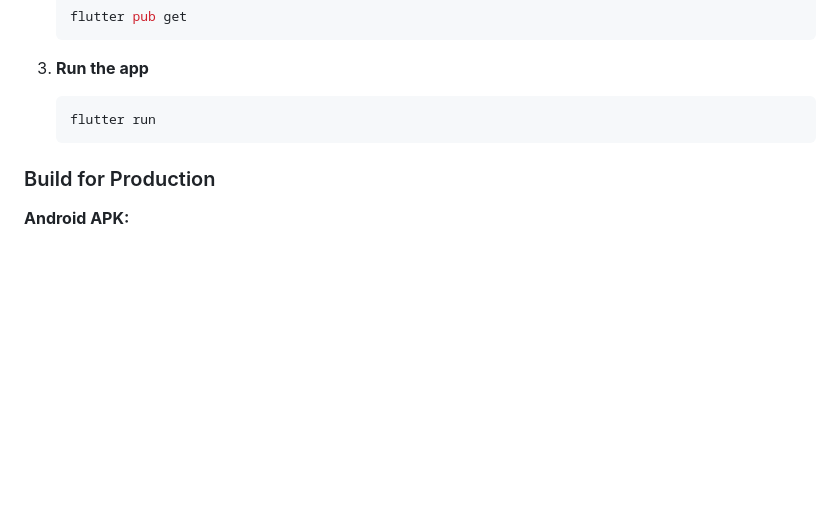
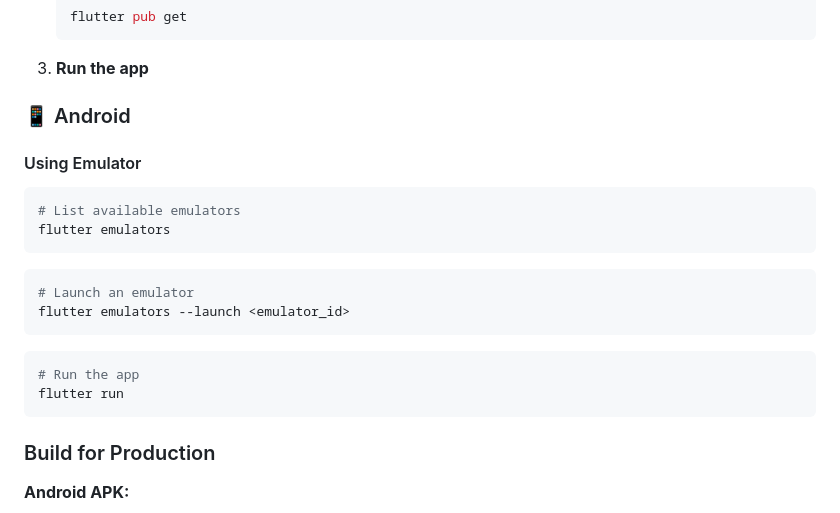
Before and after one commit to Subroz/kidlearnapp, a Markdown page: README.md, the part around the change. GitHub-like rendering; blank space fills up the shorter version.

````diff
--- a/README.md
+++ b/README.md
@@ -79,9 +79,24 @@ A beautiful, interactive kids learning app built with Flutter. Features bilingua
 
 3. **Run the app**
 
-   ```bash
-   flutter run
-   ```
+  ### 📱 Android
+
+#### Using Emulator
+
+```bash
+# List available emulators
+flutter emulators
+```
+
+```bash
+# Launch an emulator
+flutter emulators --launch <emulator_id>
+```
+
+```bash
+# Run the app
+flutter run
+```
 
 ### Build for Production
 
````
